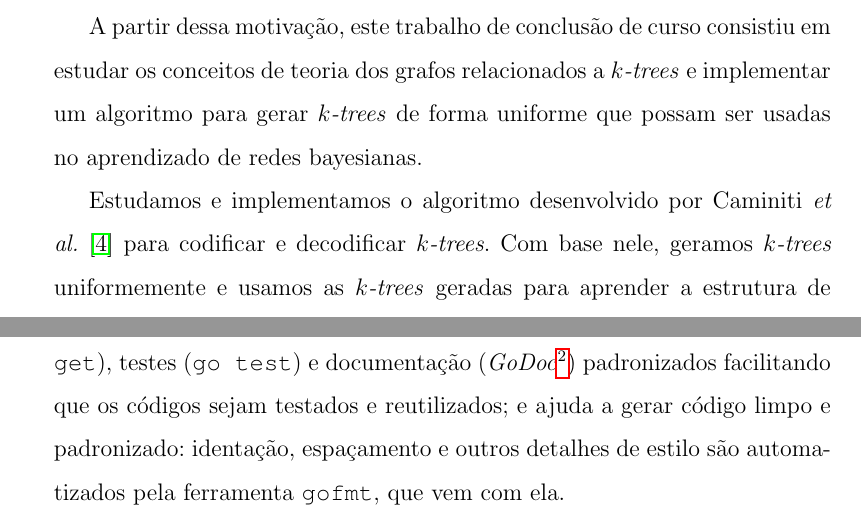
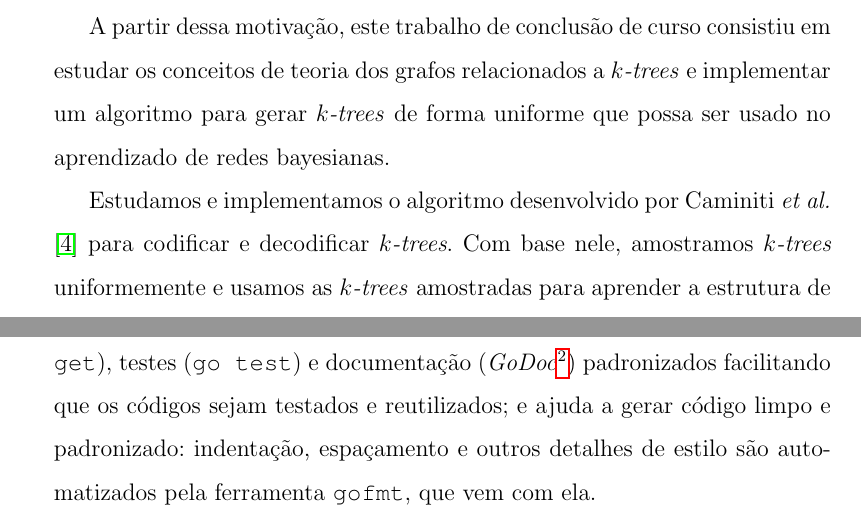
Before and after one commit to tmadeira/ktrees, a LaTeX thesis (doc/monografia/monografia.tex, which reads doc/monografia/introducao.tex): two parts of pages 7 and 8 of 44, joined at a grey line, cut so that both start at the same text. Compiled offline with pdfLaTeX.

Commit message:
monografia: correcao ortografica

```diff
--- a/doc/monografia/introducao.tex
+++ b/doc/monografia/introducao.tex
@@ -22,15 +22,15 @@ O aprendizado de redes bayesianas pode ser visto como o problema de encontrar um
 
 Gerar um DAG aleatoriamente e calcular seu \emph{treewidth} é um problema difícil. Porém, Nie \emph{et al.} \cite{maua} sugere um método aproximado para aprender redes bayesianas com \emph{treewidth} limitado que é baseado em amostrar \emph{$k$-trees} e encontrar DAGs cujo grafo moral é um subgrafo dessas \emph{$k$-trees}.
 
-A partir dessa motivação, este trabalho de conclusão de curso consistiu em estudar os conceitos de teoria dos grafos relacionados a \emph{$k$-trees} e implementar um algoritmo para gerar \emph{$k$-trees} de forma uniforme que possam ser usadas no aprendizado de redes bayesianas.
+A partir dessa motivação, este trabalho de conclusão de curso consistiu em estudar os conceitos de teoria dos grafos relacionados a \emph{$k$-trees} e implementar um algoritmo para gerar \emph{$k$-trees} de forma uniforme que possa ser usado no aprendizado de redes bayesianas.
 
-Estudamos e implementamos o algoritmo desenvolvido por Caminiti \emph{et al.} \cite{caminiti} para codificar e decodificar \emph{$k$-trees}. Com base nele, geramos \emph{$k$-trees} uniformemente e usamos as \emph{$k$-trees} geradas para aprender a estrutura de redes bayesianas usando o algoritmo de Nie \emph{et al.} \cite{maua}.
+Estudamos e implementamos o algoritmo desenvolvido por Caminiti \emph{et al.} \cite{caminiti} para codificar e decodificar \emph{$k$-trees}. Com base nele, amostramos \emph{$k$-trees} uniformemente e usamos as \emph{$k$-trees} amostradas para aprender a estrutura de redes bayesianas usando o algoritmo de Nie \emph{et al.} \cite{maua}.
 
 \section{Código desenvolvido}
 
 As implementações deste trabalho foram realizadas na linguagem \emph{Go}\footnote{\emph{The Go Programming Language:} \url{https://golang.org/}}. \emph{Go} é uma linguagem de código aberto criada em 2007 e apoiada pelo \emph{Google}. Ela é compilada e usa tipagem estática como o C, mas possui recursos avançados como \emph{garbage collection} e bom suporte a programação concorrente.
 
-Escolhemos \emph{Go} porque ela oferece um bom balanço entre a agilidade de escrita de código e a eficiência computacional; tem sistemas de pacotes ({\tt go get}), testes ({\tt go test}) e documentação (\emph{GoDoc}\footnote{\emph{GoDoc:} \url{https://godoc.org/}}) padronizados facilitando que os códigos sejam testados e reutilizados; e ajuda a gerar código limpo e padronizado: identação, espaçamento e outros detalhes de estilo são automatizados pela ferramenta {\tt gofmt}, que vem com ela.
+Escolhemos \emph{Go} porque ela oferece um bom balanço entre a agilidade de escrita de código e a eficiência computacional; tem sistemas de pacotes ({\tt go get}), testes ({\tt go test}) e documentação (\emph{GoDoc}\footnote{\emph{GoDoc:} \url{https://godoc.org/}}) padronizados facilitando que os códigos sejam testados e reutilizados; e ajuda a gerar código limpo e padronizado: indentação, espaçamento e outros detalhes de estilo são automatizados pela ferramenta {\tt gofmt}, que vem com ela.
 
 Todo o código desenvolvido neste trabalho está num repositório público no \emph{GitHub}\footnote{\emph{GitHub:} \url{https://github.com/}} cujo endereço é \url{https://github.com/tmadeira/tcc/}.
 
```
Also changed, not shown: doc/monografia/fundamentos.tex (+2 -2 lines), doc/monografia/geracao.tex (+2 -2 lines), doc/monografia/monografia.pdf.
